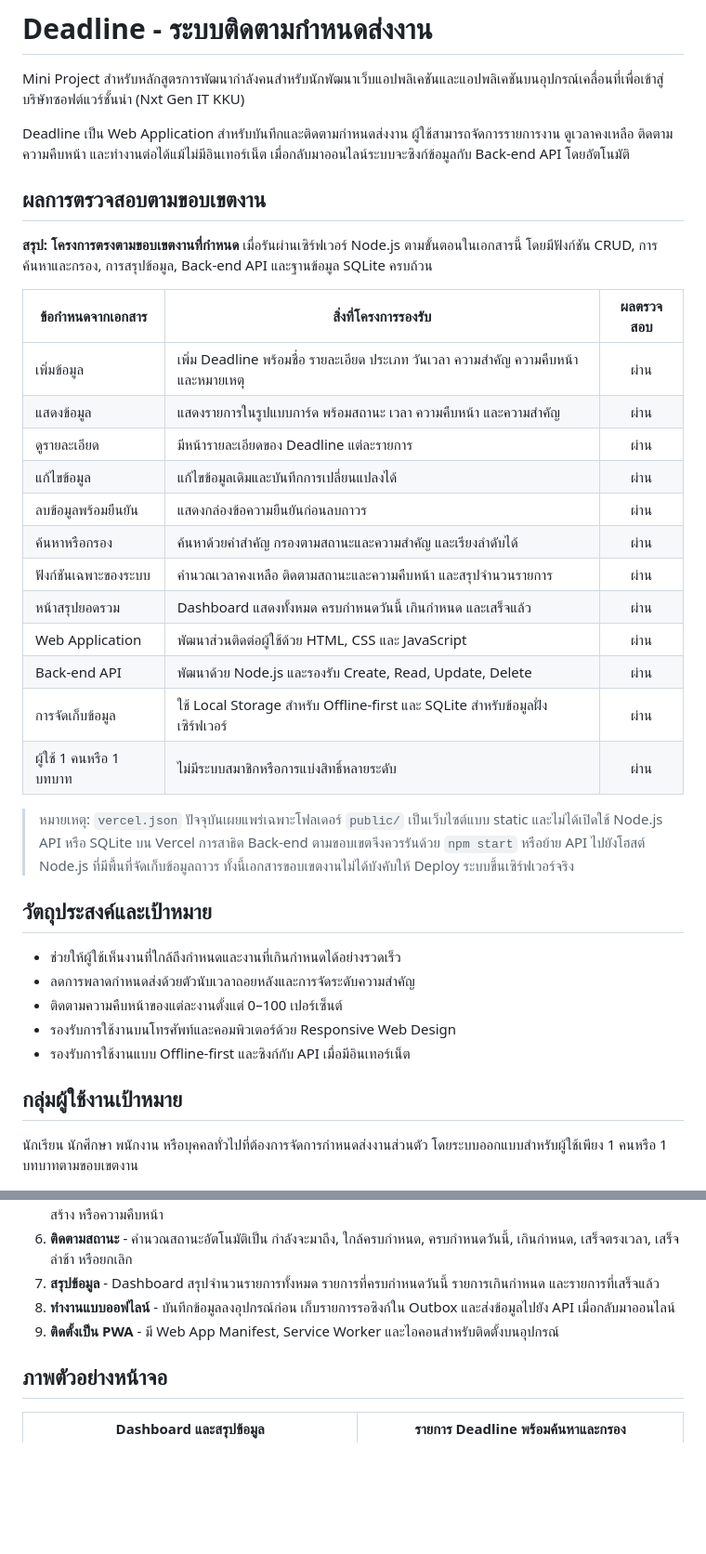
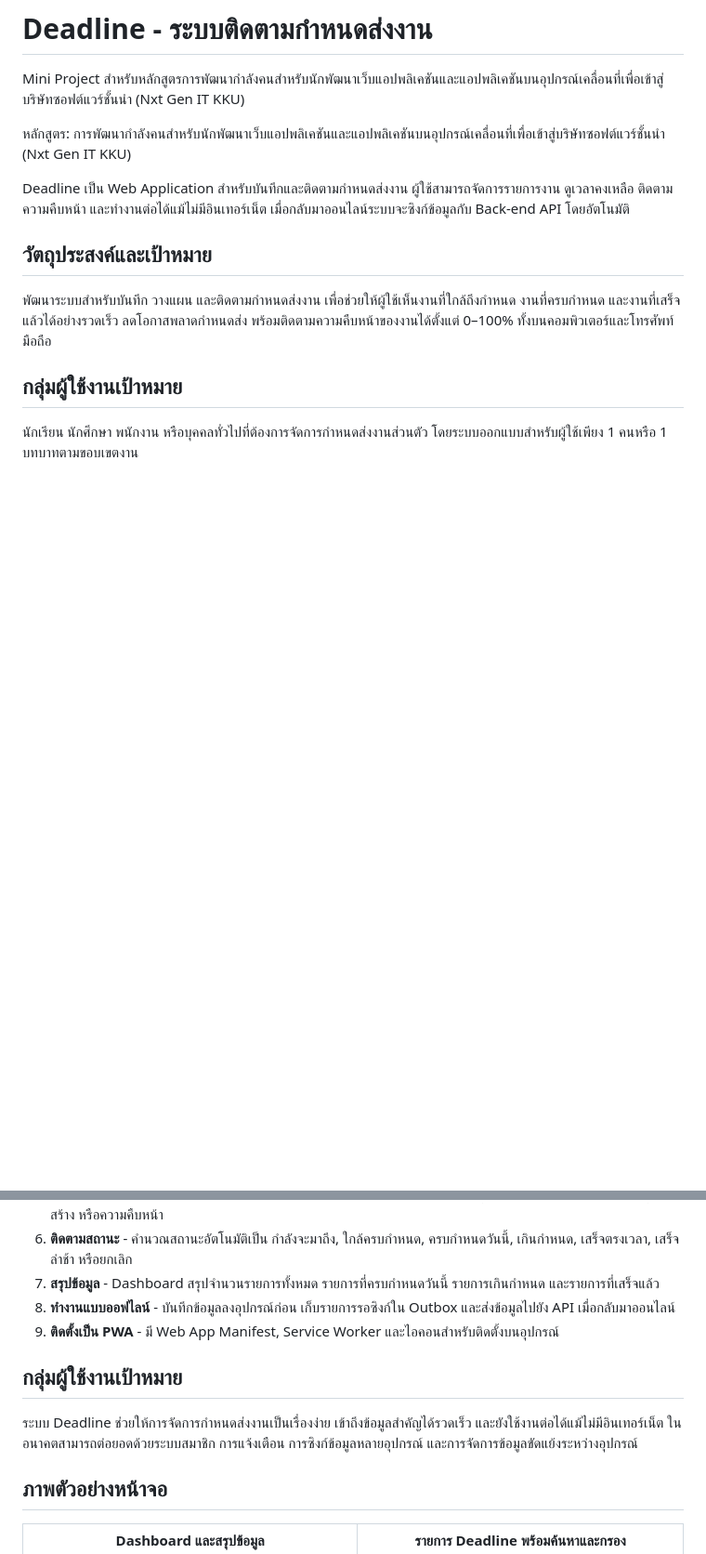
Before and after one commit to tanapattara/project-deathline, a Markdown page: README.md, 2 parts joined by grey strips. Shown at 93% size. Drawn GitHub-style; blank space fills up the shorter version.

```diff
--- a/README.md
+++ b/README.md
@@ -2,36 +2,13 @@
 
 Mini Project สำหรับหลักสูตรการพัฒนากำลังคนสำหรับนักพัฒนาเว็บแอปพลิเคชันและแอปพลิเคชันบนอุปกรณ์เคลื่อนที่เพื่อเข้าสู่บริษัทซอฟต์แวร์ชั้นนำ (Nxt Gen IT KKU)
 
+หลักสูตร: การพัฒนากำลังคนสำหรับนักพัฒนาเว็บแอปพลิเคชันและแอปพลิเคชันบนอุปกรณ์เคลื่อนที่เพื่อเข้าสู่บริษัทซอฟต์แวร์ชั้นนำ (Nxt Gen IT KKU)
+
 Deadline เป็น Web Application สำหรับบันทึกและติดตามกำหนดส่งงาน ผู้ใช้สามารถจัดการรายการงาน ดูเวลาคงเหลือ ติดตามความคืบหน้า และทำงานต่อได้แม้ไม่มีอินเทอร์เน็ต เมื่อกลับมาออนไลน์ระบบจะซิงก์ข้อมูลกับ Back-end API โดยอัตโนมัติ
-
-## ผลการตรวจสอบตามขอบเขตงาน
-
-**สรุป: โครงการตรงตามขอบเขตงานที่กำหนด** เมื่อรันผ่านเซิร์ฟเวอร์ Node.js ตามขั้นตอนในเอกสารนี้ โดยมีฟังก์ชัน CRUD, การค้นหาและกรอง, การสรุปข้อมูล, Back-end API และฐานข้อมูล SQLite ครบถ้วน
-
-| ข้อกำหนดจากเอกสาร       | สิ่งที่โครงการรองรับ                                                                 | ผลตรวจสอบ |
-| ----------------------- | ------------------------------------------------------------------------------------ | :-------: |
-| เพิ่มข้อมูล             | เพิ่ม Deadline พร้อมชื่อ รายละเอียด ประเภท วันเวลา ความสำคัญ ความคืบหน้า และหมายเหตุ |   ผ่าน    |
-| แสดงข้อมูล              | แสดงรายการในรูปแบบการ์ด พร้อมสถานะ เวลา ความคืบหน้า และความสำคัญ                     |   ผ่าน    |
-| ดูรายละเอียด            | มีหน้ารายละเอียดของ Deadline แต่ละรายการ                                             |   ผ่าน    |
-| แก้ไขข้อมูล             | แก้ไขข้อมูลเดิมและบันทึกการเปลี่ยนแปลงได้                                            |   ผ่าน    |
-| ลบข้อมูลพร้อมยืนยัน     | แสดงกล่องข้อความยืนยันก่อนลบถาวร                                                     |   ผ่าน    |
-| ค้นหาหรือกรอง           | ค้นหาด้วยคำสำคัญ กรองตามสถานะและความสำคัญ และเรียงลำดับได้                           |   ผ่าน    |
-| ฟังก์ชันเฉพาะของระบบ    | คำนวณเวลาคงเหลือ ติดตามสถานะและความคืบหน้า และสรุปจำนวนรายการ                        |   ผ่าน    |
-| หน้าสรุปยอดรวม          | Dashboard แสดงทั้งหมด ครบกำหนดวันนี้ เกินกำหนด และเสร็จแล้ว                          |   ผ่าน    |
-| Web Application         | พัฒนาส่วนติดต่อผู้ใช้ด้วย HTML, CSS และ JavaScript                                   |   ผ่าน    |
-| Back-end API            | พัฒนาด้วย Node.js และรองรับ Create, Read, Update, Delete                             |   ผ่าน    |
-| การจัดเก็บข้อมูล        | ใช้ Local Storage สำหรับ Offline-first และ SQLite สำหรับข้อมูลฝั่งเซิร์ฟเวอร์        |   ผ่าน    |
-| ผู้ใช้ 1 คนหรือ 1 บทบาท | ไม่มีระบบสมาชิกหรือการแบ่งสิทธิ์หลายระดับ                                            |   ผ่าน    |
-
-> หมายเหตุ: `vercel.json` ปัจจุบันเผยแพร่เฉพาะโฟลเดอร์ `public/` เป็นเว็บไซต์แบบ static และไม่ได้เปิดใช้ Node.js API หรือ SQLite บน Vercel การสาธิต Back-end ตามขอบเขตจึงควรรันด้วย `npm start` หรือย้าย API ไปยังโฮสต์ Node.js ที่มีพื้นที่จัดเก็บข้อมูลถาวร ทั้งนี้เอกสารขอบเขตงานไม่ได้บังคับให้ Deploy ระบบขึ้นเซิร์ฟเวอร์จริง
 
 ## วัตถุประสงค์และเป้าหมาย
 
-- ช่วยให้ผู้ใช้เห็นงานที่ใกล้ถึงกำหนดและงานที่เกินกำหนดได้อย่างรวดเร็ว
-- ลดการพลาดกำหนดส่งด้วยตัวนับเวลาถอยหลังและการจัดระดับความสำคัญ
-- ติดตามความคืบหน้าของแต่ละงานตั้งแต่ 0–100 เปอร์เซ็นต์
-- รองรับการใช้งานบนโทรศัพท์และคอมพิวเตอร์ด้วย Responsive Web Design
-- รองรับการใช้งานแบบ Offline-first และซิงก์กับ API เมื่อมีอินเทอร์เน็ต
+พัฒนาระบบสำหรับบันทึก วางแผน และติดตามกำหนดส่งงาน เพื่อช่วยให้ผู้ใช้เห็นงานที่ใกล้ถึงกำหนด งานที่ครบกำหนด และงานที่เสร็จแล้วได้อย่างรวดเร็ว ลดโอกาสพลาดกำหนดส่ง พร้อมติดตามความคืบหน้าของงานได้ตั้งแต่ 0–100% ทั้งบนคอมพิวเตอร์และโทรศัพท์มือถือ
 
 ## กลุ่มผู้ใช้งานเป้าหมาย
 
@@ -48,6 +25,9 @@ Deadline เป็น Web Application สำหรับบันทึกแล
 7. **สรุปข้อมูล** - Dashboard สรุปจำนวนรายการทั้งหมด รายการที่ครบกำหนดวันนี้ รายการเกินกำหนด และรายการที่เสร็จแล้ว
 8. **ทำงานแบบออฟไลน์** - บันทึกข้อมูลลงอุปกรณ์ก่อน เก็บรายการรอซิงก์ใน Outbox และส่งข้อมูลไปยัง API เมื่อกลับมาออนไลน์
 9. **ติดตั้งเป็น PWA** - มี Web App Manifest, Service Worker และไอคอนสำหรับติดตั้งบนอุปกรณ์
+
+## กลุ่มผู้ใช้งานเป้าหมาย
+ระบบ Deadline ช่วยให้การจัดการกำหนดส่งงานเป็นเรื่องง่าย เข้าถึงข้อมูลสำคัญได้รวดเร็ว และยังใช้งานต่อได้แม้ไม่มีอินเทอร์เน็ต ในอนาคตสามารถต่อยอดด้วยระบบสมาชิก การแจ้งเตือน การซิงก์ข้อมูลหลายอุปกรณ์ และการจัดการข้อมูลขัดแย้งระหว่างอุปกรณ์
 
 ## ภาพตัวอย่างหน้าจอ
 
```
Also changed, not shown: other parts of README.md (+3 -0 lines).
